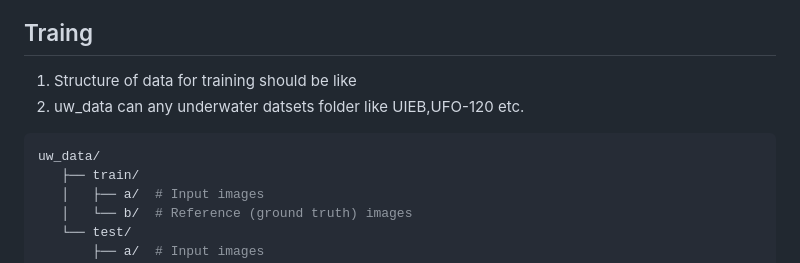
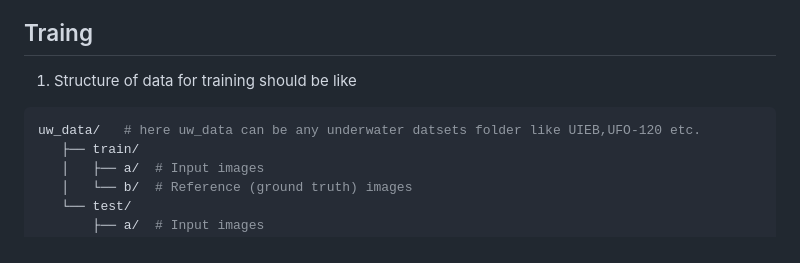
Before and after one commit to KarthikSundar2002/SparseAmplitudePhaseformer, a Markdown page: README.md, the part around the change. Rendered like a GitHub page.

````diff
--- a/README.md
+++ b/README.md
@@ -110,9 +110,9 @@ python test.py --dataset dataset/UCCS/ --checkpoints_path /checkpoints/Low_light
 
 ## Traing
 1. Structure of data for training should be like
-2. uw_data can any underwater datsets folder like UIEB,UFO-120 etc.
+
  ```Shell
- uw_data/
+ uw_data/   # here uw_data can be any underwater datsets folder like UIEB,UFO-120 etc.
     ├── train/
     │   ├── a/  # Input images
     │   └── b/  # Reference (ground truth) images
````
